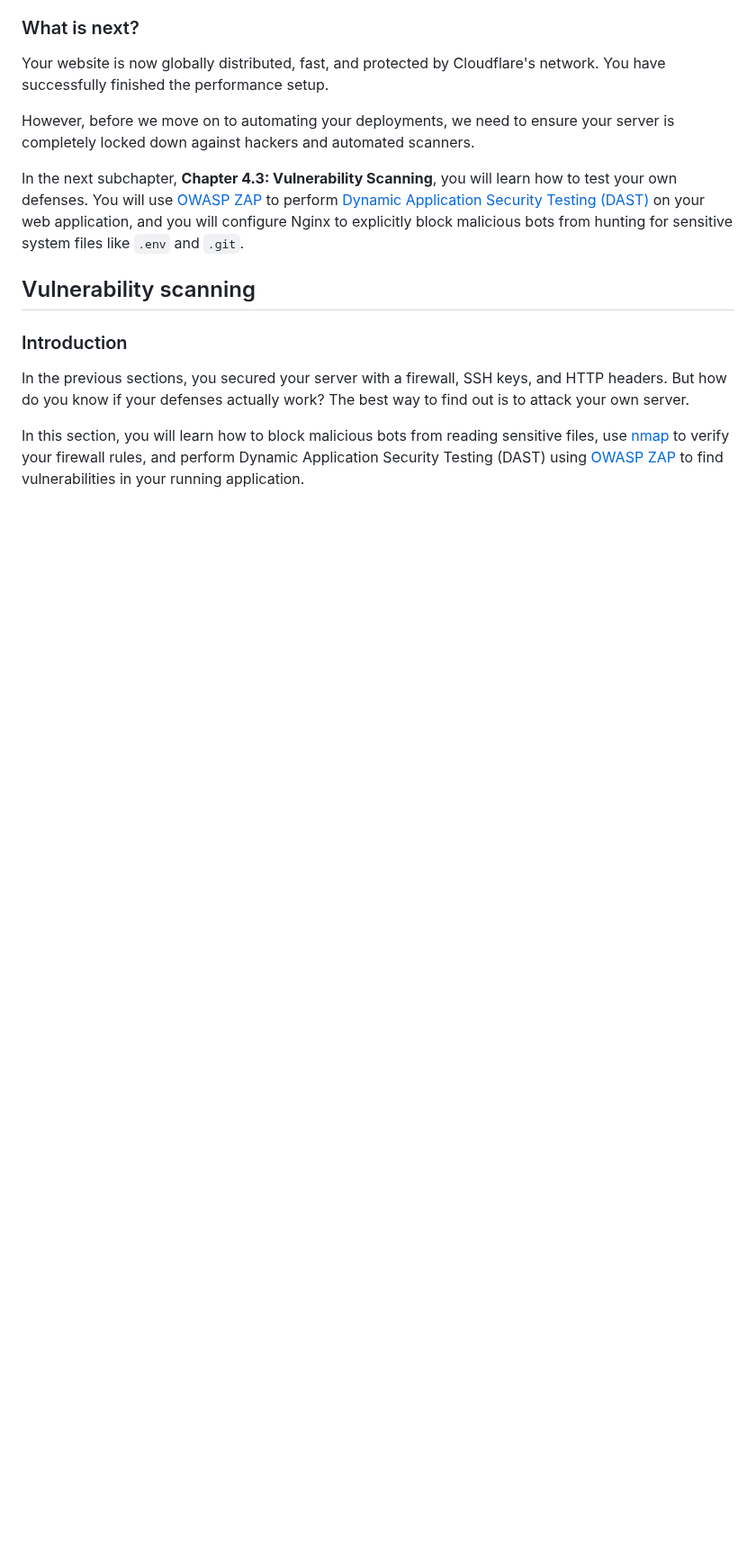
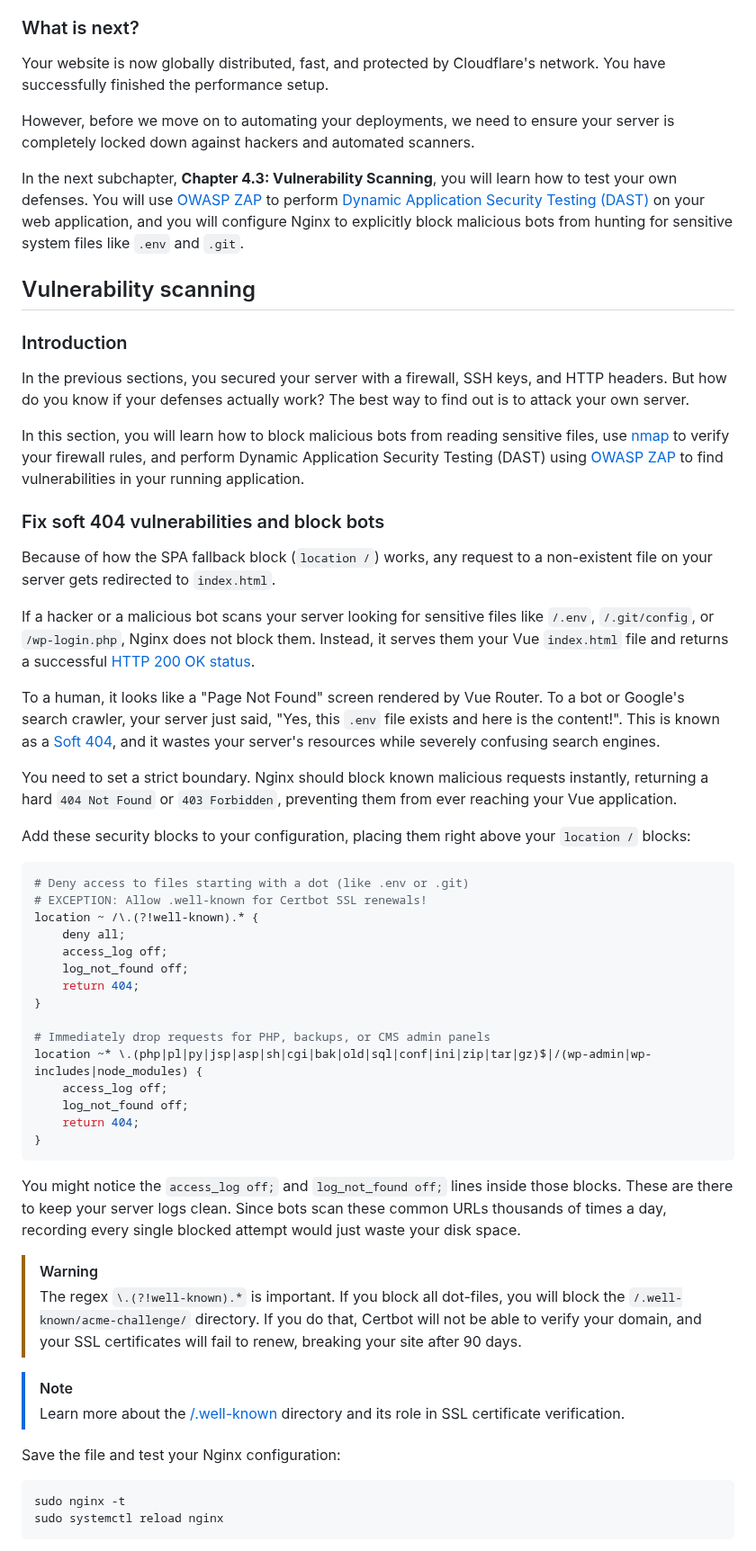
Before and after one commit to miraclaers/full-stack, a Markdown page: book/04_global-delivery-security.md, the part around one of its changes. Shown at 90% size. Rendered like a GitHub page; blank space fills up the shorter version.

Commit message:
docs(chapter4.3): add section explaining soft 404s

````diff
--- a/book/04_global-delivery-security.md
+++ b/book/04_global-delivery-security.md
@@ -613,3 +613,49 @@ In the next subchapter, **Chapter 4.3: Vulnerability Scanning**, you will learn
 In the previous sections, you secured your server with a firewall, SSH keys, and HTTP headers. But how do you know if your defenses actually work? The best way to find out is to attack your own server.
 
 In this section, you will learn how to block malicious bots from reading sensitive files, use [nmap](https://nmap.org/) to verify your firewall rules, and perform Dynamic Application Security Testing (DAST) using [OWASP ZAP](https://www.zaproxy.org/) to find vulnerabilities in your running application.
+
+### Fix soft 404 vulnerabilities and block bots
+
+Because of how the SPA fallback block (`location /`) works, any request to a non-existent file on your server gets redirected to `index.html`.
+
+If a hacker or a malicious bot scans your server looking for sensitive files like `/.env`, `/.git/config`, or `/wp-login.php`, Nginx does not block them. Instead, it serves them your Vue `index.html` file and returns a successful [HTTP 200 OK status](https://developer.mozilla.org/en-US/docs/Web/HTTP/Reference/Status/200).
+
+To a human, it looks like a "Page Not Found" screen rendered by Vue Router. To a bot or Google's search crawler, your server just said, "Yes, this `.env` file exists and here is the content!". This is known as a [Soft 404](https://developers.google.com/search/blog/2008/08/farewell-to-soft-404s), and it wastes your server's resources while severely confusing search engines.
+
+You need to set a strict boundary. Nginx should block known malicious requests instantly, returning a hard `404 Not Found` or `403 Forbidden`, preventing them from ever reaching your Vue application.
+
+Add these security blocks to your configuration, placing them right above your `location /` blocks:
+
+```nginx
+# Deny access to files starting with a dot (like .env or .git)
+# EXCEPTION: Allow .well-known for Certbot SSL renewals!
+location ~ /\.(?!well-known).* {
+    deny all;
+    access_log off;
+    log_not_found off;
+    return 404;
+}
+
+# Immediately drop requests for PHP, backups, or CMS admin panels
+location ~* \.(php|pl|py|jsp|asp|sh|cgi|bak|old|sql|conf|ini|zip|tar|gz)$|/(wp-admin|wp-includes|node_modules) {
+    access_log off;
+    log_not_found off;
+    return 404;
+}
+```
+
+You might notice the `access_log off;` and `log_not_found off;` lines inside those blocks. These are there to keep your server logs clean. Since bots scan these common URLs thousands of times a day, recording every single blocked attempt would just waste your disk space.
+
+> [!WARNING]
+> The regex `\.(?!well-known).*` is important. If you block all dot-files, you will block the `/.well-known/acme-challenge/` directory. If you do that, Certbot will not be able to verify your domain, and your SSL certificates will fail to renew, breaking your site after 90 days.
+
+> [!NOTE]
+> Learn more about the [/.well-known](https://en.wikipedia.org/wiki/Well-known_URI) directory and its role in SSL certificate verification.
+
+Save the file and test your Nginx configuration:
+
+```bash
+sudo nginx -t
+sudo systemctl reload nginx
+```
+
````
Also changed, not shown: other parts of book/04_global-delivery-security.md (+9 -0 lines), book/images/4_3_1_blocked_file_404.png (renamed from book/images/99-4_2_14_blocked_file_404.png), book/images/4_3_2_vue_router_404.png (renamed from book/images/99-4_2_15_vue_router_404.png).
